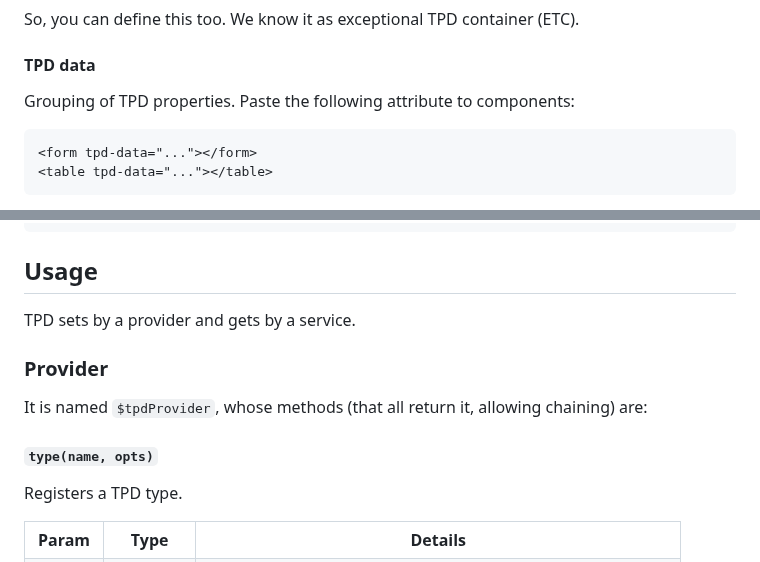
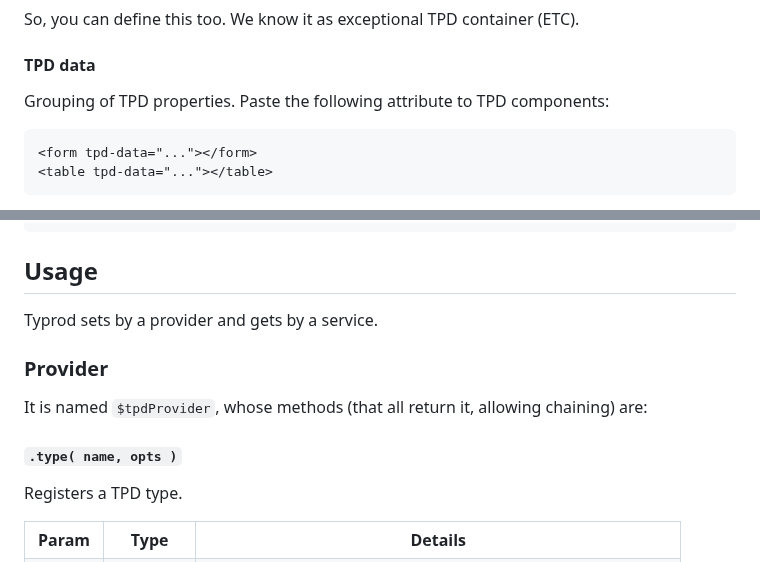
Before and after one commit to mvicens/typrod, a Markdown page: README.md, 2 parts joined by grey strips. Drawn GitHub-style.

Commit message:
Fix and improve documentation
Abbreviation "TPD" and API syntax.

````diff
--- a/README.md
+++ b/README.md
@@ -200,7 +200,7 @@ So, you can define this too. We know it as exceptional TPD container (ETC).
 
 #### TPD data
 
-Grouping of TPD properties. Paste the following attribute to components:
+Grouping of TPD properties. Paste the following attribute to TPD components:
 
 ```html
 <form tpd-data="..."></form>
@@ -295,13 +295,13 @@ angular.module('myApp', ['tpd']);
 
 ## Usage
 
-TPD sets by a provider and gets by a service.
+Typrod sets by a provider and gets by a service.
 
 ### Provider
 
 It is named `$tpdProvider`, whose methods (that all return it, allowing chaining) are:
 
-#### `type(name, opts)`
+#### `.type( name, opts )`
 
 Registers a TPD type.
 
````
Also changed, not shown: other parts of README.md (+1 -1 lines).
